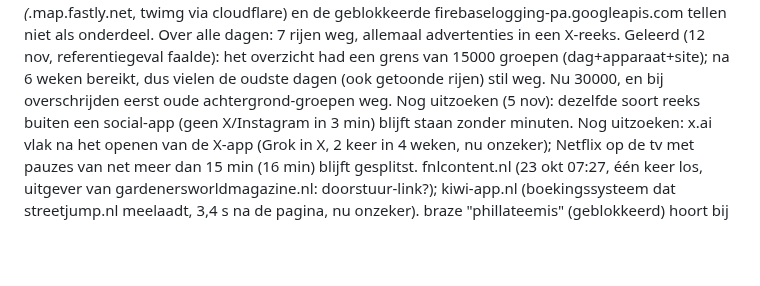
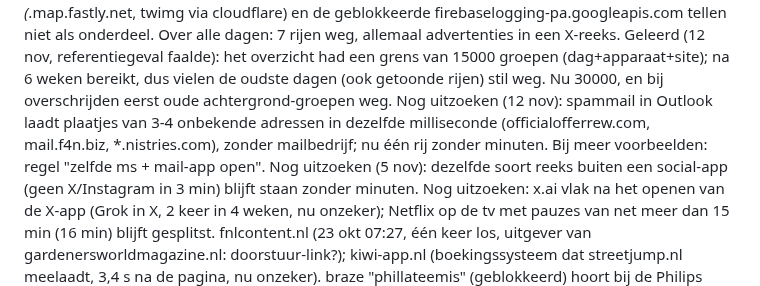
Before and after one commit to Dadntiney/Klaro, a Markdown page: docs/dagelijkse-controle.md, the part around the change. Drawn GitHub-style; blank space fills up the shorter version.

Commit message:
Notitie: plaatjes uit spammail (nog uitzoeken)
Co-Authored-By: Claude Opus 5.5 <noreply@anthropic.com>
Claude-Session: https://claude.ai/code/session_01TEv8L214iTAVk4Z2pqqN21

```diff
--- a/docs/dagelijkse-controle.md
+++ b/docs/dagelijkse-controle.md
@@ -133,6 +133,8 @@ Doel: de eigenaar hoeft niets zelf na te checken. Elke ochtend draait een contro
    firebaselogging-pa.googleapis.com tellen niet als onderdeel. Over alle dagen: 7 rijen weg, allemaal advertenties in een X-reeks.
    Geleerd (12 nov, referentiegeval faalde): het overzicht had een grens van 15000 groepen (dag+apparaat+site); na 6 weken bereikt,
    dus vielen de oudste dagen (ook getoonde rijen) stil weg. Nu 30000, en bij overschrijden eerst oude achtergrond-groepen weg.
+   Nog uitzoeken (12 nov): spammail in Outlook laadt plaatjes van 3-4 onbekende adressen in dezelfde milliseconde (officialofferrew.com,
+   mail.f4n.biz, *.nistries.com), zonder mailbedrijf; nu één rij zonder minuten. Bij meer voorbeelden: regel "zelfde ms + mail-app open".
    Nog uitzoeken (5 nov): dezelfde soort reeks buiten een social-app (geen X/Instagram in 3 min) blijft staan zonder minuten.
    Nog uitzoeken: x.ai vlak na het openen van de X-app (Grok in X, 2 keer in 4 weken, nu onzeker); Netflix op de tv met pauzes
    van net meer dan 15 min (16 min) blijft gesplitst. fnlcontent.nl (23 okt 07:27, één keer los, uitgever van gardenersworldmagazine.nl: doorstuur-link?); kiwi-app.nl (boekingssysteem dat streetjump.nl meelaadt, 3,4 s na de pagina, nu onzeker). braze "phillateemis" (geblokkeerd) hoort bij de Philips Hue-app; Hue-openen zonder meethue-adres wordt gemist.
```
